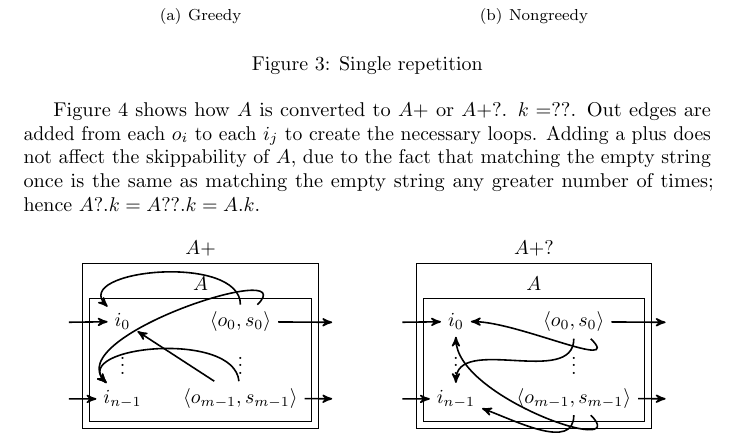
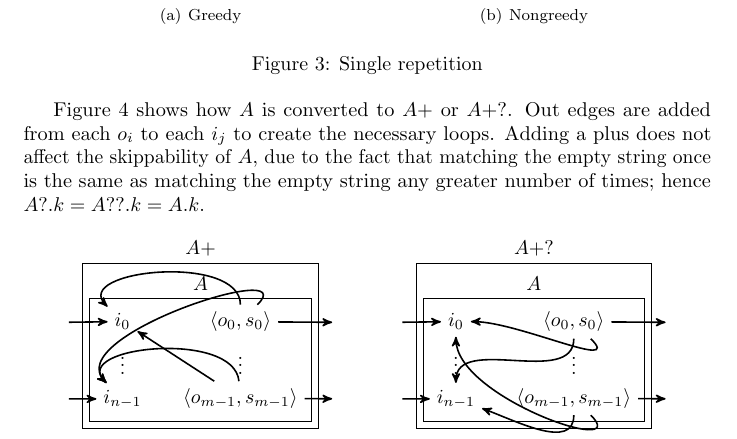
Before and after one commit to strozfriedberg/lightgrep, a LaTeX document (design/fragments.tex): part of page 2 of 6, cut so that both start at the same text. Compiled offline with pdfLaTeX.

Commit message:
Cleanup.

```diff
--- a/design/fragments.tex
+++ b/design/fragments.tex
@@ -129,7 +129,7 @@ Figure~\ref{fig:srep} shows how $A$ is converted to $A?$ or $A??$. In the greedy
 \caption{Single repetition\label{fig:srep}}
 \end{figure}
 
-Figure~\ref{fig:plus} shows how $A$ is converted to $A+$ or $A+?$. $k = ??$. Out edges are added from each $o_i$ to each $i_j$ to create the necessary loops. Adding a plus does not affect the skippability of $A$, due to the fact that matching the empty string once is the same as matching the empty string any greater number of times; hence $A?.k = A??.k = A.k$.
+Figure~\ref{fig:plus} shows how $A$ is converted to $A+$ or $A+?$. Out edges are added from each $o_i$ to each $i_j$ to create the necessary loops. Adding a plus does not affect the skippability of $A$, due to the fact that matching the empty string once is the same as matching the empty string any greater number of times; hence $A?.k = A??.k = A.k$.
 
 \begin{figure}[h]
 \centering
```
